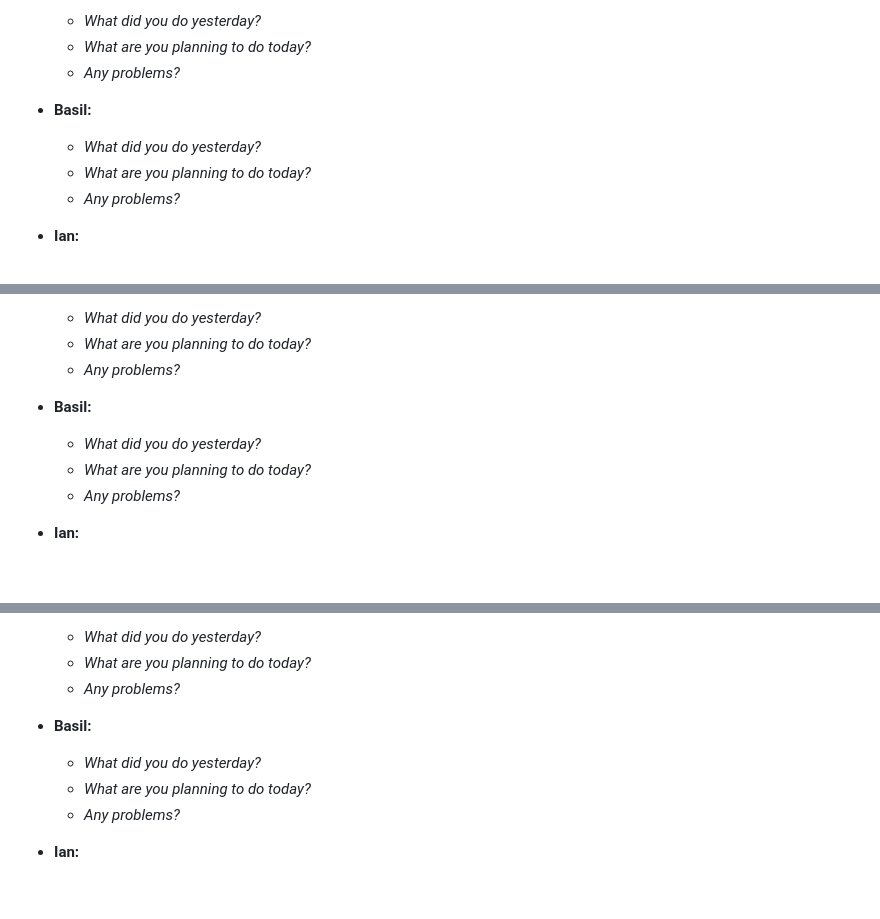
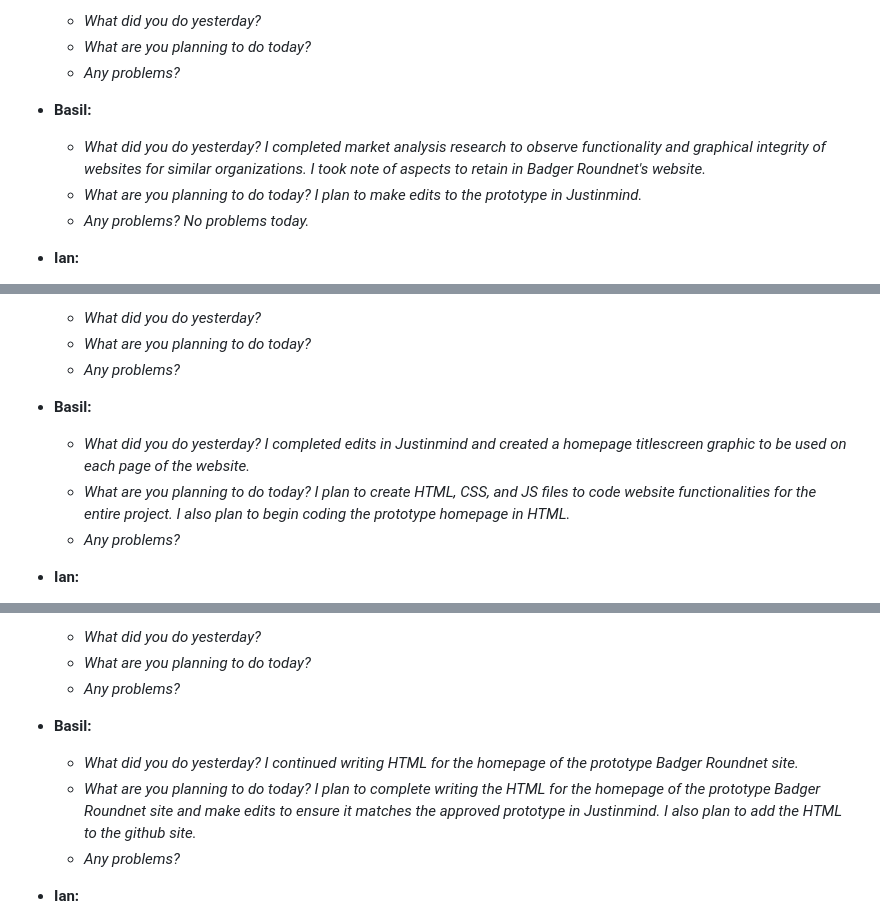
Before and after one commit to sjburgess/UW-Roundnet-Website, a Markdown page: Readme.md, 3 parts joined by grey strips. Drawn GitHub-style; blank space fills up the shorter version.

```diff
--- a/Readme.md
+++ b/Readme.md
@@ -102,9 +102,9 @@ Please see the files section for our HTML, CSS, and JS prototype.
   - *Any problems?*
 
 - **Basil:**
-  - *What did you do yesterday?*
-  - *What are you planning to do today?*
-  - *Any problems?*
+  - *What did you do yesterday? I completed market analysis research to observe functionality and graphical integrity of websites for similar organizations. I took note of aspects to retain in Badger Roundnet's website.*
+  - *What are you planning to do today? I plan to make edits to the prototype in Justinmind.*
+  - *Any problems? No problems today.*
 
 - **Ian:**
   - *What did you do yesterday?*
@@ -135,8 +135,8 @@ Please see the files section for our HTML, CSS, and JS prototype.
   - *Any problems?*
 
 - **Basil:**
-  - *What did you do yesterday?*
-  - *What are you planning to do today?*
+  - *What did you do yesterday? I completed edits in Justinmind and created a homepage titlescreen graphic to be used on each page of the website.*
+  - *What are you planning to do today? I plan to create HTML, CSS, and JS files to code website functionalities for the entire project. I also plan to begin coding the prototype homepage in HTML.*
   - *Any problems?*
 
 - **Ian:**
@@ -168,8 +168,8 @@ Please see the files section for our HTML, CSS, and JS prototype.
   - *Any problems?*
 
 - **Basil:**
-  - *What did you do yesterday?*
-  - *What are you planning to do today?*
+  - *What did you do yesterday? I continued writing HTML for the homepage of the prototype Badger Roundnet site.*
+  - *What are you planning to do today? I plan to complete writing the HTML for the homepage of the prototype Badger Roundnet site and make edits to ensure it matches the approved prototype in Justinmind. I also plan to add the HTML to the github site.*
   - *Any problems?*
 
 - **Ian:**
```
